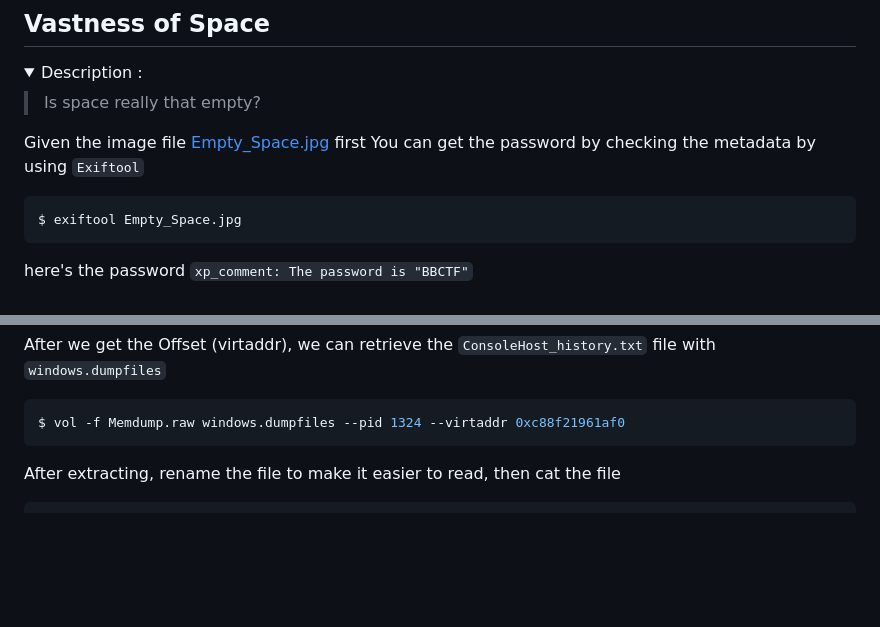
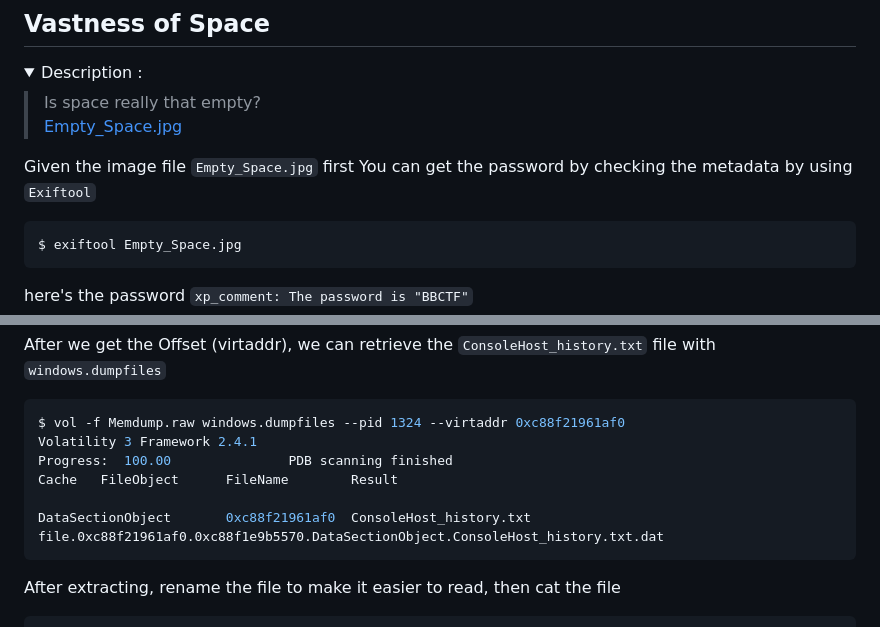
Before and after one commit to nopedawn/CTF, a Markdown page: ByteBanditsCTF23/FORENSICS/README.md, 2 parts joined by grey strips. Drawn GitHub-style; folded sections open; blank space fills up the shorter version.

Commit message:
Update README.md [Thu Feb 9 12:45 PM UTC 2023]

````diff
--- a/ByteBanditsCTF23/FORENSICS/README.md
+++ b/ByteBanditsCTF23/FORENSICS/README.md
@@ -6,11 +6,12 @@
 <details>
   <summary>Description :</summary>
 
-  > Is space really that empty?
+  > Is space really that empty? <br>
+  > [Empty_Space.jpg](./Empty_Space.jpg)
 
 </details>
 
-Given the image file [Empty_Space.jpg](./Empty_Space.jpg) first You can get the password by checking the metadata by using `Exiftool`
+Given the image file `Empty_Space.jpg` first You can get the password by checking the metadata by using `Exiftool`
 
 ```bash
 $ exiftool Empty_Space.jpg
@@ -187,6 +188,11 @@ After we get the Offset (virtaddr), we can retrieve the `ConsoleHost_history.txt
 
 ```bash
 $ vol -f Memdump.raw windows.dumpfiles --pid 1324 --virtaddr 0xc88f21961af0
+Volatility 3 Framework 2.4.1
+Progress:  100.00               PDB scanning finished
+Cache   FileObject      FileName        Result
+
+DataSectionObject       0xc88f21961af0  ConsoleHost_history.txt file.0xc88f21961af0.0xc88f1e9b5570.DataSectionObject.ConsoleHost_history.txt.dat
 ```
 
 After extracting, rename the file to make it easier to read, then cat the file
````
